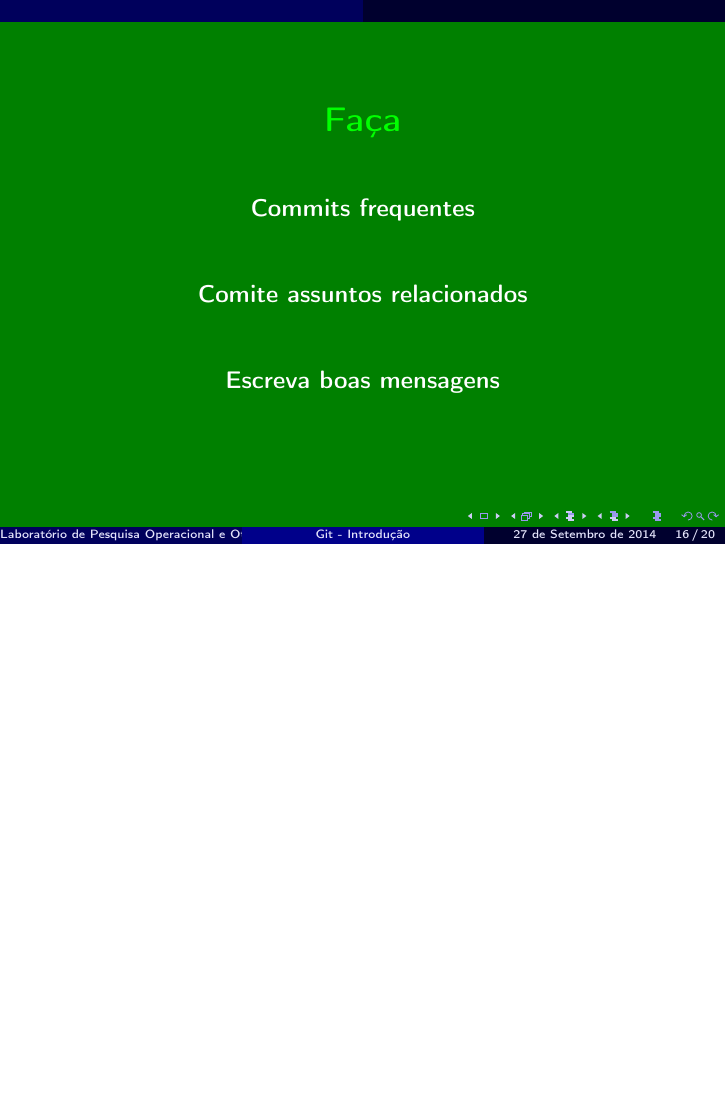
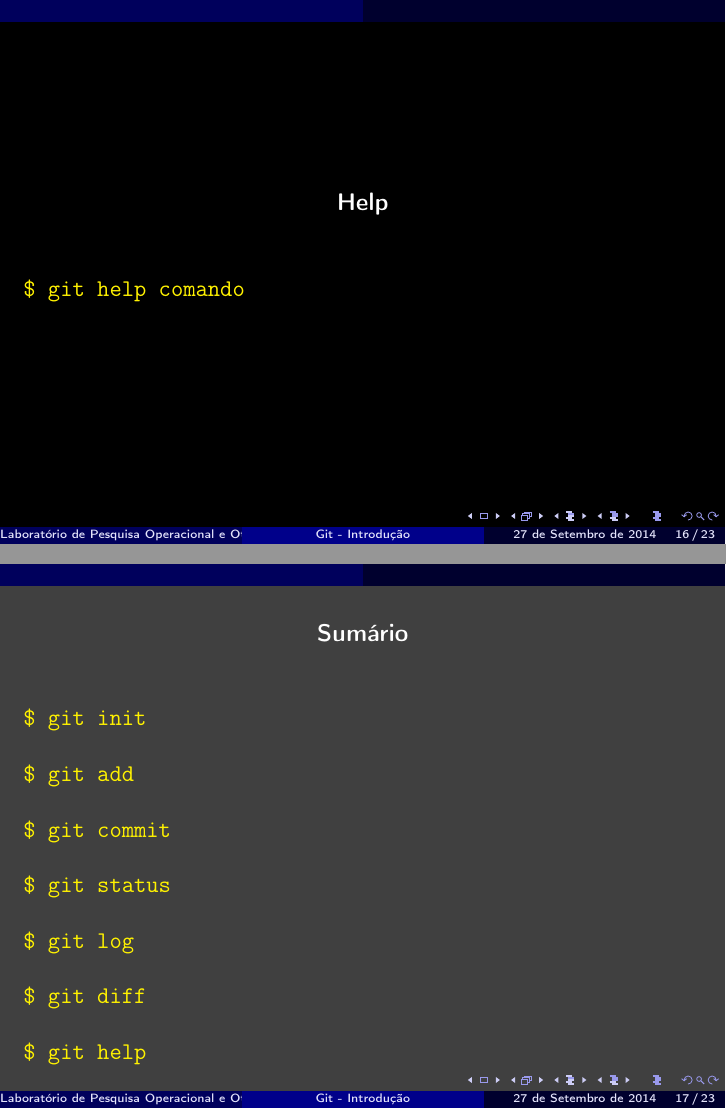
Before and after one commit to abelsiqueira/workshop, LaTeX slides (git/slides.tex): page 45 of 60 before the commit and pages 45 and 46 of 63 after it, the two joined at a grey line, the shorter picture padded with empty space. Compiled offline with pdfLaTeX.

Commit message:
Adicione sumários do git

```diff
--- a/git/slides.tex
+++ b/git/slides.tex
@@ -197,6 +198,22 @@
     \%n\%an (\%ae)\%n\%s\%n\%n\%b'' \ddash graph \ddash date=iso'}
   \pause
   \cmd{git meulog}
+}
+
+\myframeblack{
+  \ctrwhite{Help}
+  \cmd{git help comando}
+}
+
+\myframecolor{gray!50!black}{
+  \ctrwhite{Sumário}
+  \cmd{git init}
+  \cmd{git add}
+  \cmd{git commit}
+  \cmd{git status}
+  \cmd{git log}
+  \cmd{git diff}
+  \cmd{git help}
 }
 
 \myframecolor{green!50!black}{
```
Also changed, not shown: git/slides.tex (12 more changed lines).
